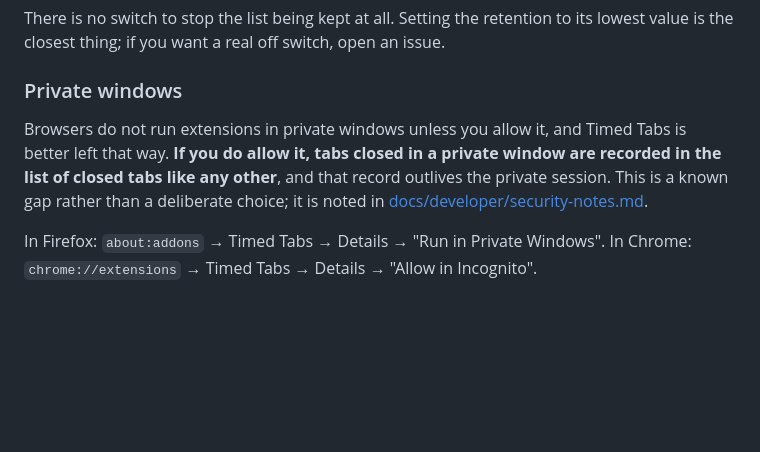
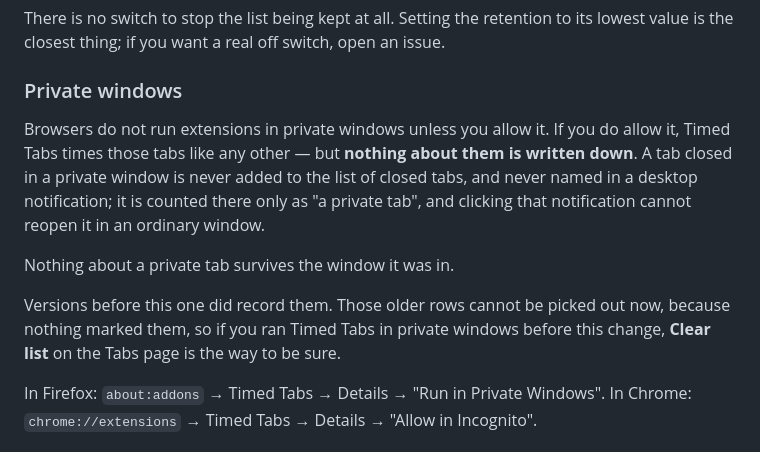
Before and after one commit to politeauthority/timed-tabs, a Markdown page: PRIVACY.md, the part around the change. Rendered like a GitHub page; blank space fills up the shorter version.

```diff
--- a/PRIVACY.md
+++ b/PRIVACY.md
@@ -47,11 +47,17 @@ lowest value is the closest thing; if you want a real off switch, open an issue.
 
 ### Private windows
 
-Browsers do not run extensions in private windows unless you allow it, and Timed Tabs
-is better left that way. **If you do allow it, tabs closed in a private window are
-recorded in the list of closed tabs like any other**, and that record outlives the
-private session. This is a known gap rather than a deliberate choice; it is noted in
-[docs/developer/security-notes.md](docs/developer/security-notes.md).
+Browsers do not run extensions in private windows unless you allow it. If you do allow
+it, Timed Tabs times those tabs like any other — but **nothing about them is written
+down**. A tab closed in a private window is never added to the list of closed tabs,
+and never named in a desktop notification; it is counted there only as "a private
+tab", and clicking that notification cannot reopen it in an ordinary window.
+
+Nothing about a private tab survives the window it was in.
+
+Versions before this one did record them. Those older rows cannot be picked out now,
+because nothing marked them, so if you ran Timed Tabs in private windows before this
+change, **Clear list** on the Tabs page is the way to be sure.
 
 In Firefox: `about:addons` → Timed Tabs → Details → "Run in Private Windows". In
 Chrome: `chrome://extensions` → Timed Tabs → Details → "Allow in Incognito".
```
Also changed, not shown: docs/developer/security-notes.md (+8 -5 lines), docs/user-guide/privacy.md (+7 -3 lines).
